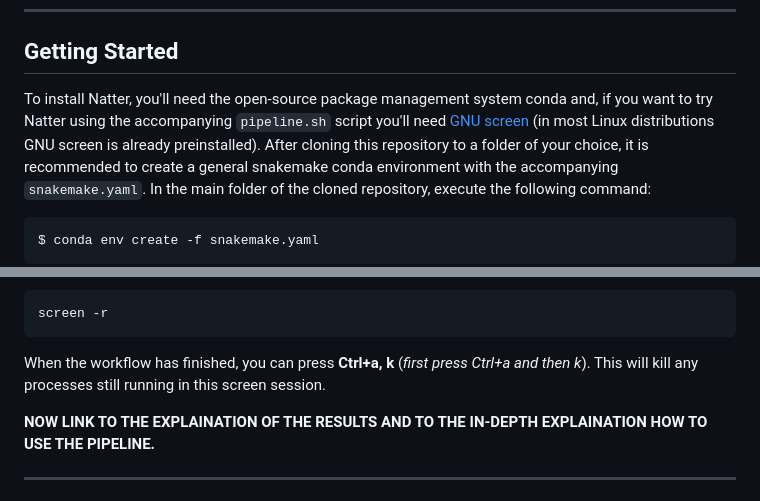
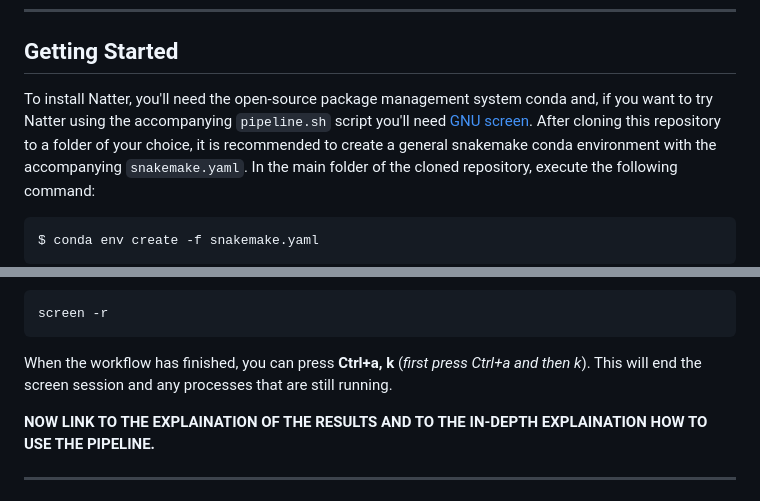
Before and after one commit to MW55/Natrix, a Markdown page: README.md, 2 parts joined by grey strips. Drawn GitHub-style.

````diff
--- a/README.md
+++ b/README.md
@@ -14,7 +14,7 @@ The need for a scalable, reproducible workflow for the processing of environment
 
 ## Getting Started
 
-To install Natter, you'll need the open-source package management system conda and, if you want to try Natter using the accompanying `pipeline.sh` script you'll need [GNU screen](https://www.gnu.org/software/screen/) (in most Linux distributions GNU screen is already preinstalled).
+To install Natter, you'll need the open-source package management system conda and, if you want to try Natter using the accompanying `pipeline.sh` script you'll need [GNU screen](https://www.gnu.org/software/screen/).
 After cloning this repository to a folder of your choice, it is recommended to create a general snakemake conda environment with the accompanying `snakemake.yaml`. In the main folder of the cloned repository, execute the following command:
 
 ```shell
@@ -33,7 +33,7 @@ The pipeline will then start a screen session using the project name (here, *exa
 screen -r
 ```
 
-When the workflow has finished, you can press **Ctrl+a, k** (*first press Ctrl+a and then k*). This will kill any processes still running in this screen session.
+When the workflow has finished, you can press **Ctrl+a, k** (*first press Ctrl+a and then k*). This will end the screen session and any processes that are still running.
 
 **NOW LINK TO THE EXPLAINATION OF THE RESULTS AND TO THE IN-DEPTH EXPLAINATION HOW TO USE THE PIPELINE.**
 
````
Also changed, not shown: other parts of README.md (+40 -42 lines), documentation/images/swarm.jpg (added).
